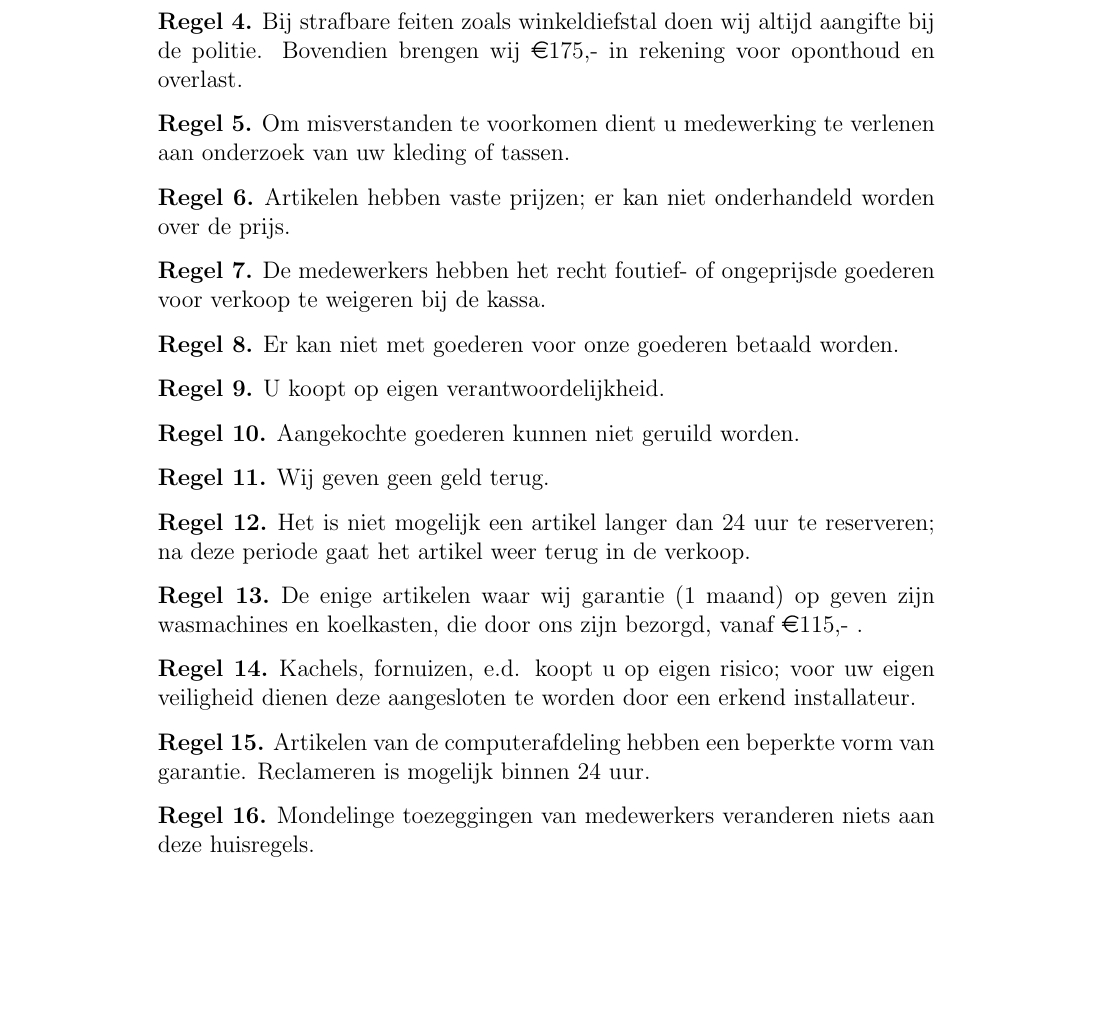
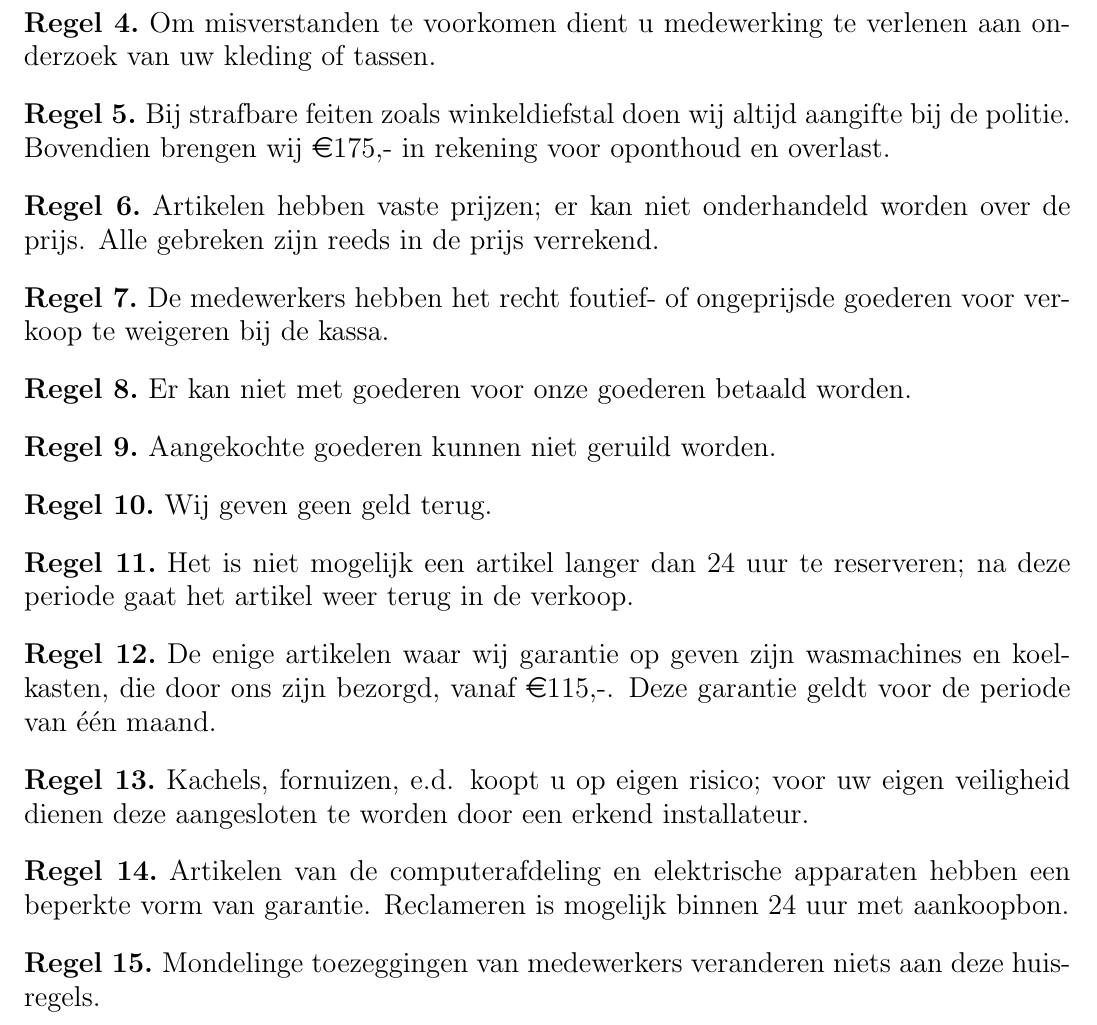
Before and after one commit to slspeek/huisregels, a LaTeX document (huisregels.tex): part of the page, cut so that both start at the same text, the shorter picture padded with empty space. Compiled offline with pdfLaTeX.

Commit message:
Grotere letters, kleinere marge, gecentreerde titel, datum

```diff
--- a/huisregels.tex
+++ b/huisregels.tex
@@ -1,8 +1,10 @@
-\documentclass[12pt,a4paper]{article}
+\documentclass[a4paper,14pt]{extarticle}
+\usepackage{extsizes}
 \usepackage[dutch]{babel}
 \usepackage{amsthm}
 \usepackage{eurosym}
 \usepackage[utf8]{inputenc}
+\usepackage[margin=0.5in]{geometry}
 \theoremstyle{definition}
 \newtheorem{regel}{Regel}
 \begin{document}
@@ -22,23 +25,19 @@ Volg aanwijzingen van onze winkelmedewerkers stipt op, in het belang van goede o
 Het is verboden voorwerpen bedoeld om winkeldiefstal mee te plegen bij u te hebben.
 \end{regel}
 \begin{regel}
+Om misverstanden te voorkomen dient u medewerking te verlenen aan onderzoek van uw kleding of tassen.
+\end{regel}
+\begin{regel}
 Bij strafbare feiten zoals winkeldiefstal doen wij altijd aangifte bij de politie. Bovendien brengen wij \euro 175,- in rekening voor oponthoud en overlast.
 \end{regel}
 \begin{regel}
-Om misverstanden te voorkomen dient u medewerking te verlenen aan onderzoek van uw kleding of tassen.
-\end{regel}
-\begin{regel}
-
-Artikelen hebben vaste prijzen; er kan niet onderhandeld worden over de prijs.
+Artikelen hebben vaste prijzen; er kan niet onderhandeld worden over de prijs. Alle gebreken zijn reeds in de prijs verrekend.
 \end{regel}
 \begin{regel}
 De medewerkers hebben het recht foutief- of ongeprijsde goederen voor verkoop te weigeren bij de kassa.
 \end{regel}
 \begin{regel}
 Er kan niet met goederen voor onze goederen betaald worden.
-\end{regel}
-\begin{regel}
-U koopt op eigen verantwoordelijkheid.
 \end{regel}
 \begin{regel}
 Aangekochte goederen kunnen niet geruild worden.
@@ -50,14 +49,13 @@ Wij geven geen geld terug.
 Het is niet mogelijk een artikel langer dan 24 uur te reserveren; na deze periode gaat het artikel weer terug in de verkoop.
 \end{regel}
 \begin{regel}
-De enige artikelen waar wij garantie (1 maand) op geven zijn wasmachines en koelkasten,  die door ons zijn bezorgd, vanaf \euro 115,- .
+De enige artikelen waar wij garantie op geven zijn wasmachines en koelkasten,  die door ons zijn bezorgd, vanaf \euro 115,-. Deze garantie geldt voor de periode van \'{e}\'{e}n maand.
 \end{regel}
 \begin{regel}
 Kachels, fornuizen, e.d. koopt u op eigen risico; voor uw eigen veiligheid dienen deze aangesloten te worden door een erkend installateur.
 \end{regel}
 \begin{regel}
-
-Artikelen van de computerafdeling hebben een beperkte vorm van garantie. Reclameren is mogelijk binnen 24 uur.
+Artikelen van de computerafdeling en elektrische apparaten hebben een beperkte vorm van garantie. Reclameren is mogelijk binnen 24 uur met aankoopbon.
 \end{regel}
 \begin{regel}
 Mondelinge toezeggingen van medewerkers veranderen niets aan deze huisregels.
```
Also changed, not shown: huisregels.tex (5 more changed lines).
